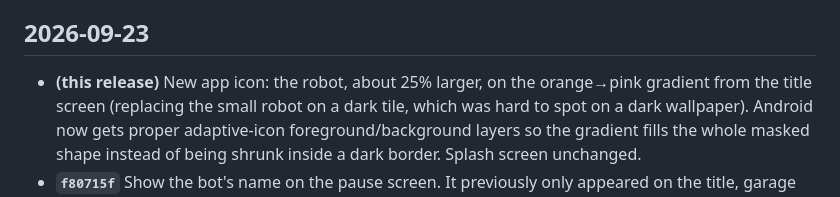
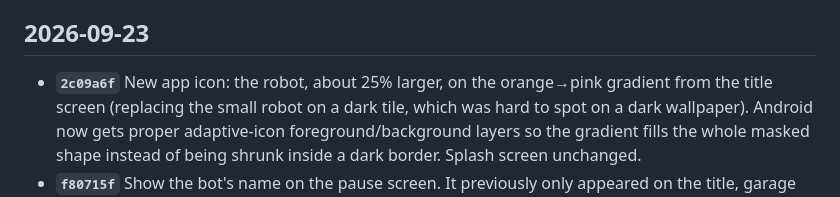
Before and after one commit to masukundani-png/thebankjob, a Markdown page: CHANGELOG.md, the part around the change. GitHub-like rendering.

Commit message:
Docs: add the commit hash to the icon changelog entry
Co-Authored-By: Claude Sonnet 5 <noreply@anthropic.com>

```diff
--- a/CHANGELOG.md
+++ b/CHANGELOG.md
@@ -5,7 +5,7 @@ https://github.com/masukundani-png/thebankjob.
 
 ## 2026-09-23
 
-- **(this release)** New app icon: the robot, about 25% larger, on the orange→pink
+- **`2c09a6f`** New app icon: the robot, about 25% larger, on the orange→pink
   gradient from the title screen (replacing the small robot on a dark tile,
   which was hard to spot on a dark wallpaper). Android now gets proper
   adaptive-icon foreground/background layers so the gradient fills the whole
```
